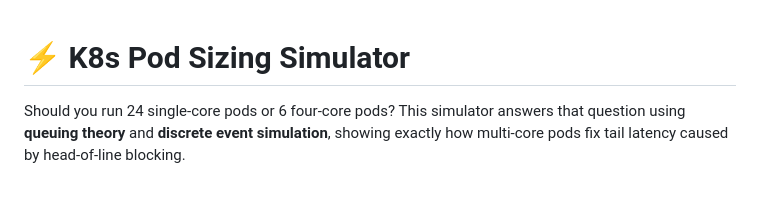
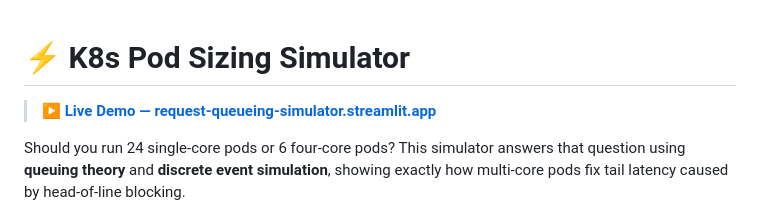
Before and after one commit to vimalkumar/request-queueing-simulator, a Markdown page: README.md, the part around the change. Rendered like a GitHub page; blank space fills up the shorter version.

Commit message:
Add live demo link to README

```diff
--- a/README.md
+++ b/README.md
@@ -1,4 +1,6 @@
 # ⚡ K8s Pod Sizing Simulator
+
+> **[▶ Live Demo — request-queueing-simulator.streamlit.app](https://request-queueing-simulator.streamlit.app/)**
 
 Should you run 24 single-core pods or 6 four-core pods? This simulator answers that question using **queuing theory** and **discrete event simulation**, showing exactly how multi-core pods fix tail latency caused by head-of-line blocking.
 
```
